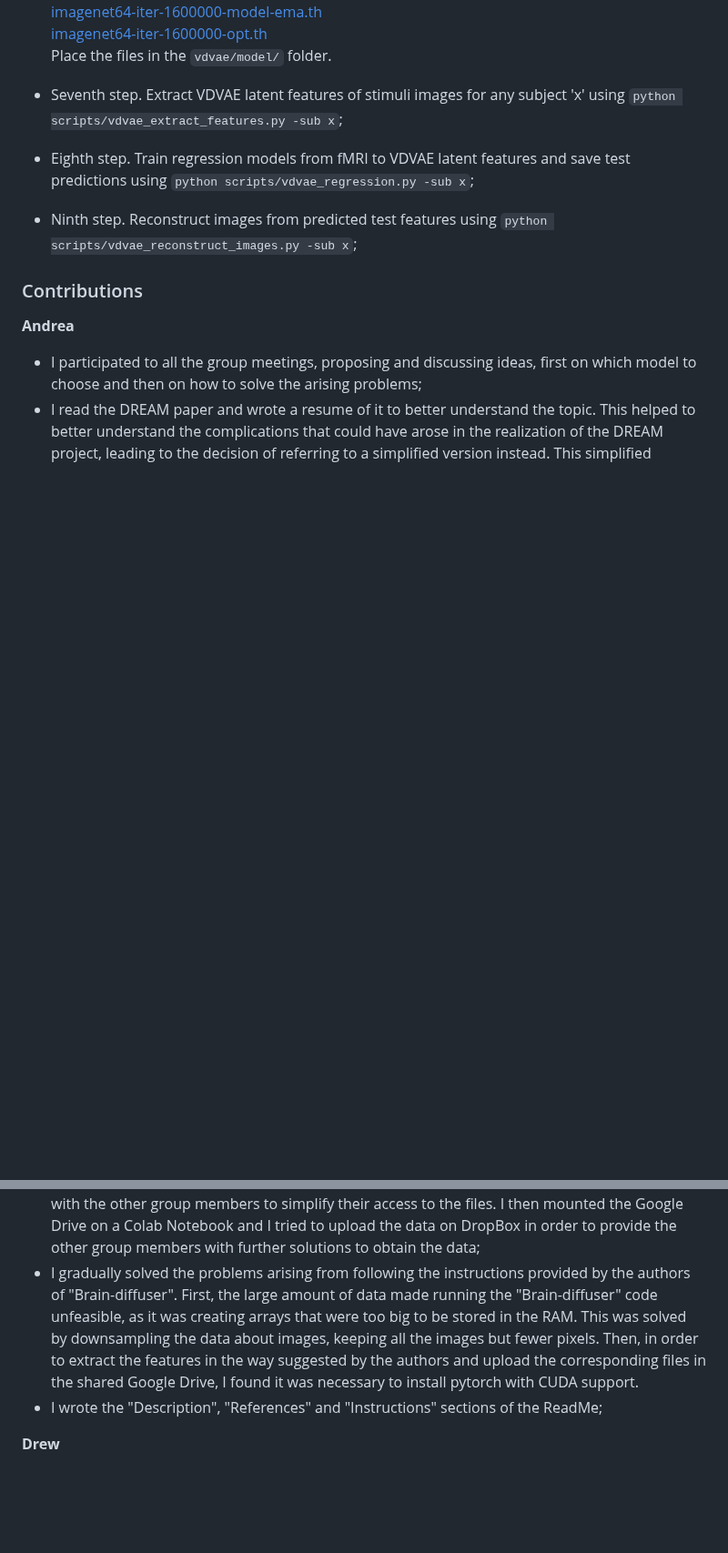
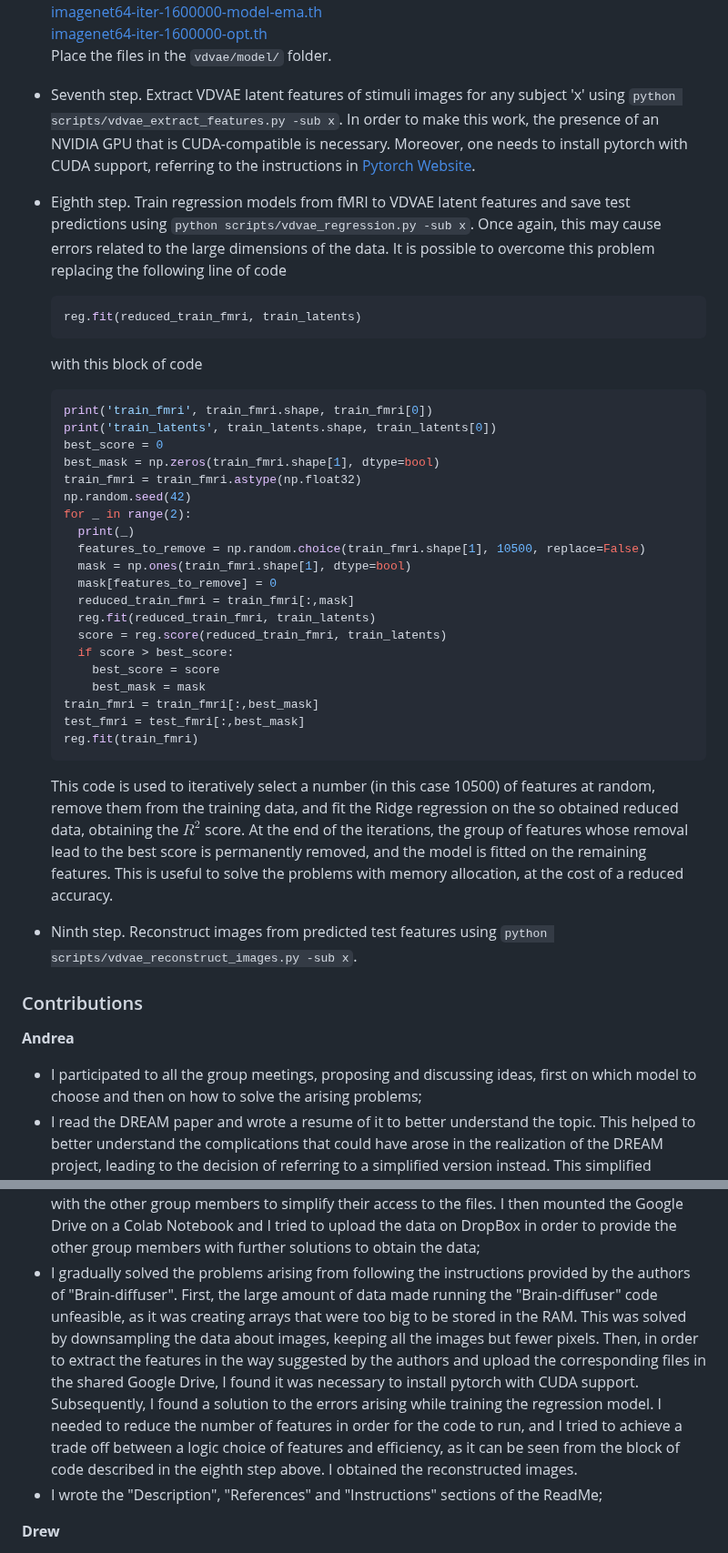
Before and after one commit to Bevingta/fMRI-to-images, a Markdown page: README.md, 2 parts joined by grey strips. Shown at 91% size. Drawn GitHub-style; blank space fills up the shorter version.

````diff
--- a/README.md
+++ b/README.md
@@ -53,9 +53,40 @@ to
   [imagenet64-iter-1600000-opt.th](https://openaipublic.blob.core.windows.net/very-deep-vaes-assets/vdvae-assets-2/imagenet64-iter-1600000-opt.th)
   Place the files in the `vdvae/model/` folder.
 
-- Seventh step. Extract VDVAE latent features of stimuli images for any subject 'x' using `python scripts/vdvae_extract_features.py -sub x`;
-- Eighth step. Train regression models from fMRI to VDVAE latent features and save test predictions using `python scripts/vdvae_regression.py -sub x`;
-- Ninth step. Reconstruct images from predicted test features using `python scripts/vdvae_reconstruct_images.py -sub x`;
+- Seventh step. Extract VDVAE latent features of stimuli images for any subject 'x' using `python scripts/vdvae_extract_features.py -sub x`. In order to make this work, the presence of an NVIDIA GPU that is CUDA-compatible is necessary. Moreover, one needs to install pytorch with CUDA support, referring to the instructions in [Pytorch Website](https://pytorch.org/get-started/locally/).
+- Eighth step. Train regression models from fMRI to VDVAE latent features and save test predictions using `python scripts/vdvae_regression.py -sub x`. Once again, this may cause errors related to the large dimensions of the data. It is possible to overcome this problem replacing the following line of code
+
+  ```python
+  reg.fit(reduced_train_fmri, train_latents)
+  ```
+
+  with this block of code
+
+    ```python
+    print('train_fmri', train_fmri.shape, train_fmri[0])
+    print('train_latents', train_latents.shape, train_latents[0])
+    best_score = 0
+    best_mask = np.zeros(train_fmri.shape[1], dtype=bool)
+    train_fmri = train_fmri.astype(np.float32)
+    np.random.seed(42)
+    for _ in range(2):
+      print(_)
+      features_to_remove = np.random.choice(train_fmri.shape[1], 10500, replace=False)
+      mask = np.ones(train_fmri.shape[1], dtype=bool)
+      mask[features_to_remove] = 0
+      reduced_train_fmri = train_fmri[:,mask]
+      reg.fit(reduced_train_fmri, train_latents)
+      score = reg.score(reduced_train_fmri, train_latents)
+      if score > best_score:
+        best_score = score
+        best_mask = mask
+    train_fmri = train_fmri[:,best_mask]
+    test_fmri = test_fmri[:,best_mask]
+    reg.fit(train_fmri)
+    ```
+
+    This code is used to iteratively select a number (in this case 10500) of features at random, remove them from the training data, and fit the Ridge regression on the so obtained reduced data, obtaining the $R^2$ score. At the end of the iterations, the group of features whose removal lead to the best score is permanently removed, and the model is fitted on the remaining features. This is useful to solve the problems with memory allocation, at the cost of a reduced accuracy.
+- Ninth step. Reconstruct images from predicted test features using `python scripts/vdvae_reconstruct_images.py -sub x`.
 
 ### Contributions
 **Andrea**
@@ -67,7 +98,7 @@ to
   Notebook and I tried to upload the data on DropBox in order to provide the other group members with further solutions to obtain the data;
 - I gradually solved the problems arising from following the instructions provided by the authors of "Brain-diffuser". First, the large amount of data made running the "Brain-diffuser"
   code unfeasible, as it was creating arrays that were too big to be stored in the RAM. This was solved by downsampling the data about images, keeping all the images but fewer pixels.
-  Then, in order to extract the features in the way suggested by the authors and upload the corresponding files in the shared Google Drive, I found it was necessary to install pytorch with CUDA support.
+  Then, in order to extract the features in the way suggested by the authors and upload the corresponding files in the shared Google Drive, I found it was necessary to install pytorch with CUDA support. Subsequently, I found a solution to the errors arising while training the regression model. I needed to reduce the number of features in order for the code to run, and I tried to achieve a trade off between a logic choice of features and efficiency, as it can be seen from the block of code described in the eighth step above. I obtained the reconstructed images.
 - I wrote the "Description", "References" and "Instructions" sections of the ReadMe;
 
 **Drew**
````
